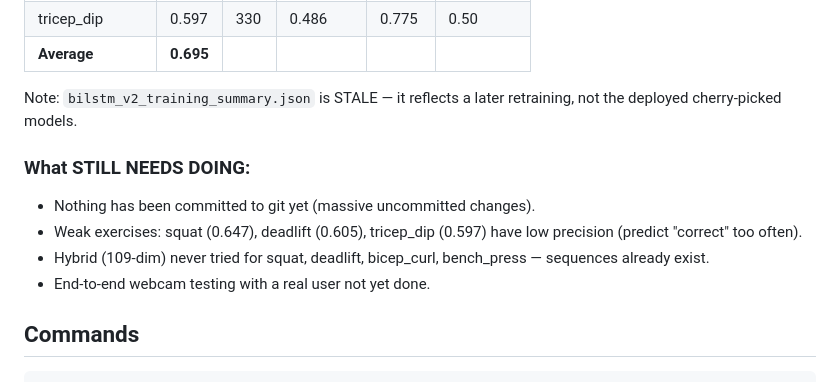
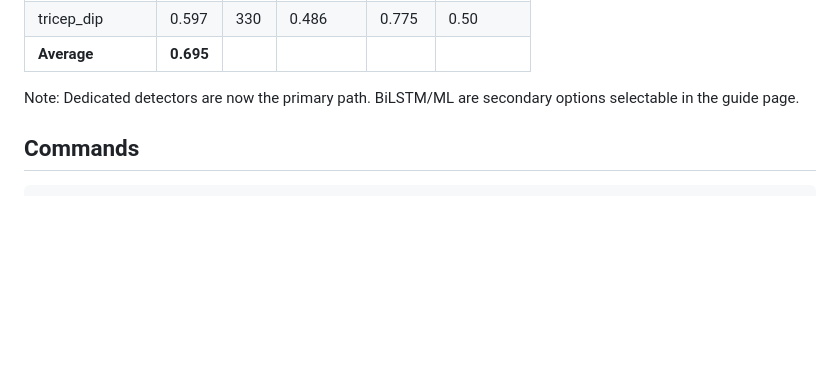
Before and after one commit to HamzaImdad/FYP_forma, a Markdown page: CLAUDE.md, the part around one of its changes. GitHub-like rendering; blank space fills up the shorter version.

```diff
--- a/CLAUDE.md
+++ b/CLAUDE.md
@@ -201,13 +242,7 @@ Raw videos → data/datasets/youtube/{exercise}/{correct|incorrect}/
 | tricep_dip | 0.597 | 330 | 0.486 | 0.775 | 0.50 |
 | **Average** | **0.695** | | | | |
 
-Note: `bilstm_v2_training_summary.json` is STALE — it reflects a later retraining, not the deployed cherry-picked models.
-
-### What STILL NEEDS DOING:
-- Nothing has been committed to git yet (massive uncommitted changes).
-- Weak exercises: squat (0.647), deadlift (0.605), tricep_dip (0.597) have low precision (predict "correct" too often).
-- Hybrid (109-dim) never tried for squat, deadlift, bicep_curl, bench_press — sequences already exist.
-- End-to-end webcam testing with a real user not yet done.
+Note: Dedicated detectors are now the primary path. BiLSTM/ML are secondary options selectable in the guide page.
 
 ## Commands
 
```
Also changed, not shown: other parts of CLAUDE.md (+44 -3 lines).
